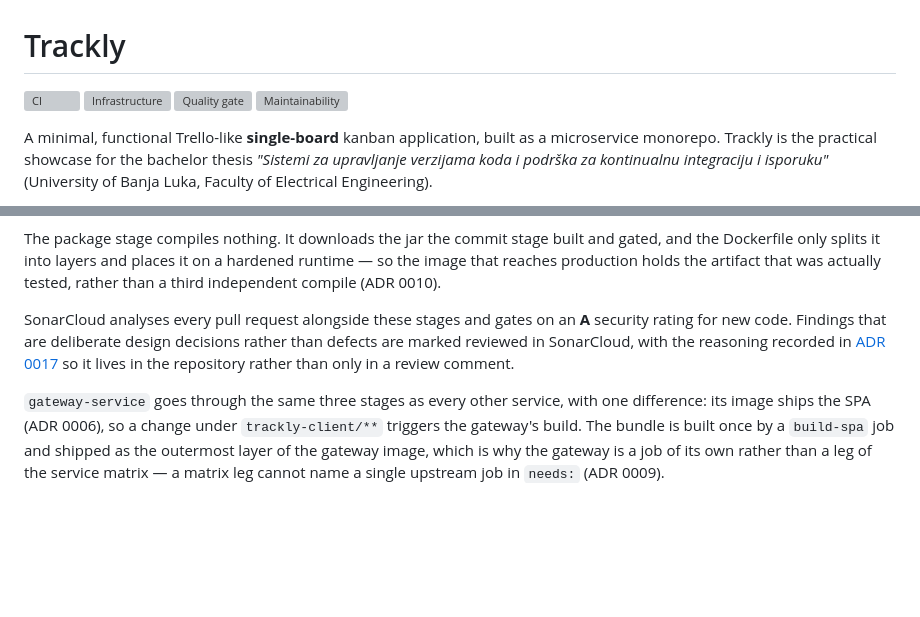
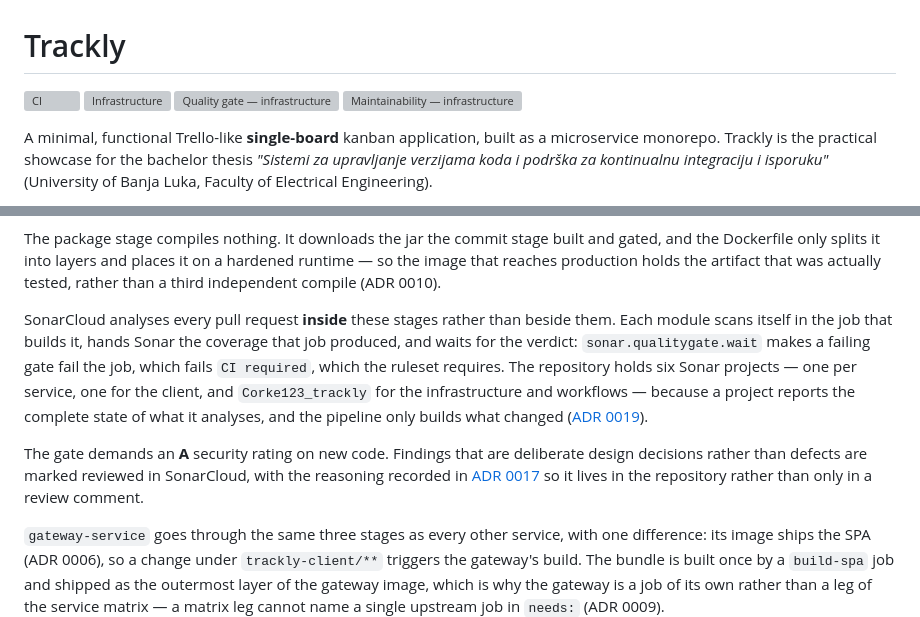
Before and after one commit to Corke123/trackly, a Markdown page: README.md, 2 parts joined by grey strips. Drawn GitHub-style; blank space fills up the shorter version; grey boxes are pictures that could not be loaded.

Commit message:
Record why analysis moved into the pipeline and split into six projects
Co-Authored-By: Claude Opus 5 <noreply@anthropic.com>

```diff
--- a/README.md
+++ b/README.md
@@ -2,8 +2,8 @@
 
 [![CI](https://github.com/Corke123/trackly/actions/workflows/ci.yaml/badge.svg?branch=main)](https://github.com/Corke123/trackly/actions/workflows/ci.yaml)
 [![Infrastructure](https://github.com/Corke123/trackly/actions/workflows/infra.yaml/badge.svg?branch=main)](https://github.com/Corke123/trackly/actions/workflows/infra.yaml)
-[![Quality gate](https://sonarcloud.io/api/project_badges/measure?project=Corke123_trackly&metric=alert_status)](https://sonarcloud.io/summary/new_code?id=Corke123_trackly)
-[![Maintainability](https://sonarcloud.io/api/project_badges/measure?project=Corke123_trackly&metric=sqale_rating)](https://sonarcloud.io/summary/new_code?id=Corke123_trackly)
+[![Quality gate — infrastructure](https://sonarcloud.io/api/project_badges/measure?project=Corke123_trackly&metric=alert_status)](https://sonarcloud.io/summary/new_code?id=Corke123_trackly)
+[![Maintainability — infrastructure](https://sonarcloud.io/api/project_badges/measure?project=Corke123_trackly&metric=sqale_rating)](https://sonarcloud.io/summary/new_code?id=Corke123_trackly)
 
 A minimal, functional Trello-like **single-board** kanban application, built as a
 microservice monorepo. Trackly is the practical showcase for the bachelor thesis
@@ -206,10 +206,17 @@ The package stage compiles nothing. It downloads the jar the commit stage built
 splits it into layers and places it on a hardened runtime — so the image that reaches production holds the artifact that
 was actually tested, rather than a third independent compile (ADR 0010).
 
-SonarCloud analyses every pull request alongside these stages and gates on an **A** security rating for new code.
-Findings that are deliberate design decisions rather than defects are marked reviewed in SonarCloud, with the reasoning
-recorded in [ADR 0017](docs/adr/0017-accepted-static-analysis-findings.md) so it lives in the repository rather than only
-in a review comment.
+SonarCloud analyses every pull request **inside** these stages rather than beside them. Each module scans itself in the
+job that builds it, hands Sonar the coverage that job produced, and waits for the verdict: `sonar.qualitygate.wait`
+makes a failing gate fail the job, which fails `CI required`, which the ruleset requires. The repository holds six
+Sonar projects — one per service, one for the client, and `Corke123_trackly` for the infrastructure and workflows —
+because a project reports the complete state of what it analyses, and the pipeline only builds what changed
+([ADR 0019](docs/adr/0019-ci-based-sonar-analysis-per-module.md)).
+
+The gate demands an **A** security rating on new code. Findings that are deliberate design decisions rather than
+defects are marked reviewed in SonarCloud, with the reasoning recorded in
+[ADR 0017](docs/adr/0017-accepted-static-analysis-findings.md) so it lives in the repository rather than only in a
+review comment.
 
 `gateway-service` goes through the same three stages as every other service, with one difference: its image ships the
 SPA (ADR 0006), so a change under `trackly-client/**` triggers the gateway's build. The bundle is built once by a
```
Also changed, not shown: docs/adr/0019-ci-based-sonar-analysis-per-module.md (added, +89 -0 lines).
